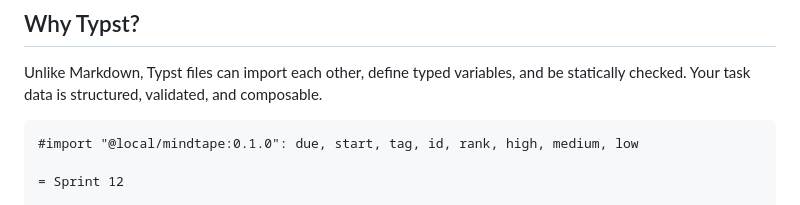
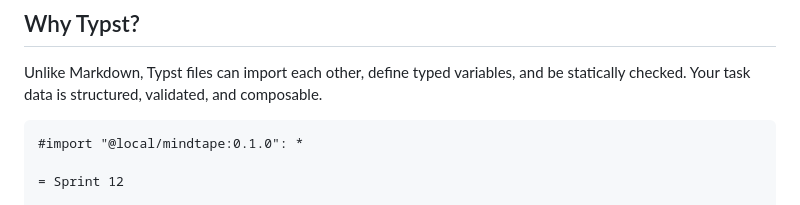
Before and after one commit to mlavrinenko/mindtape, a Markdown page: README.md, the part around the change. GitHub-like rendering.

Commit message:
docs(README.md): simplify example

````diff
--- a/README.md
+++ b/README.md
@@ -11,7 +11,7 @@ Unlike Markdown, Typst files can import each other, define typed variables, and
 statically checked. Your task data is structured, validated, and composable.
 
 ```typ
-#import "@local/mindtape:0.1.0": due, start, tag, id, rank, high, medium, low
+#import "@local/mindtape:0.1.0": *
 
 = Sprint 12
 
````
